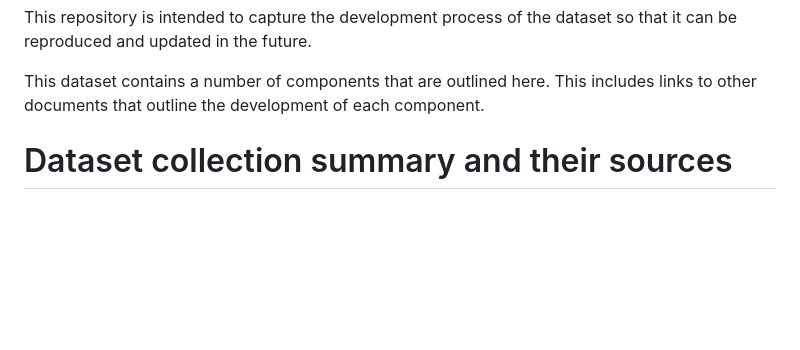
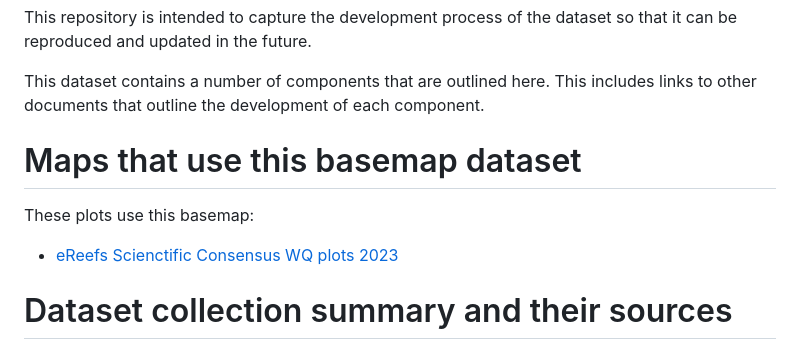
Before and after one commit to eatlas/GBR_AIMS_eReefs-basemap, a Markdown page: readme.md, the part around the change. Rendered like a GitHub page; blank space fills up the shorter version.

Commit message:
Added link to SCS plots

```diff
--- a/readme.md
+++ b/readme.md
@@ -29,6 +29,10 @@ in the future.
 
 This dataset contains a number of components that are outlined here. This includes links to other documents that outline
 the development of each component.
+
+# Maps that use this basemap dataset
+These plots use this basemap:
+- [eReefs Scienctific Consensus WQ plots 2023](https://github.com/open-AIMS/ereefs-scientific-consensus-wq-plots-2023)
 
 # Dataset collection summary and their sources
 - [Countries](layers/Countries/readme.md) - Australia plus surrounding countries at 1:10M scale. Use this for overview maps, or as a basic coastline. Allows filtering out of surrounding countries.
```
